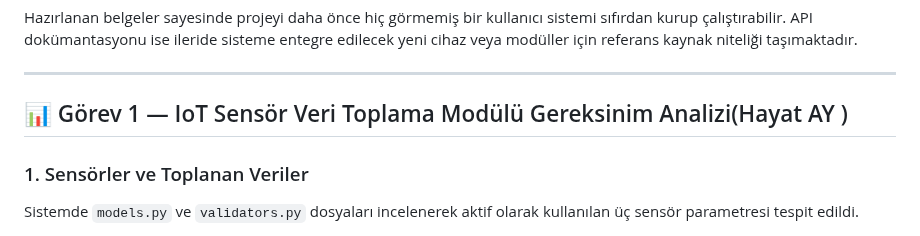
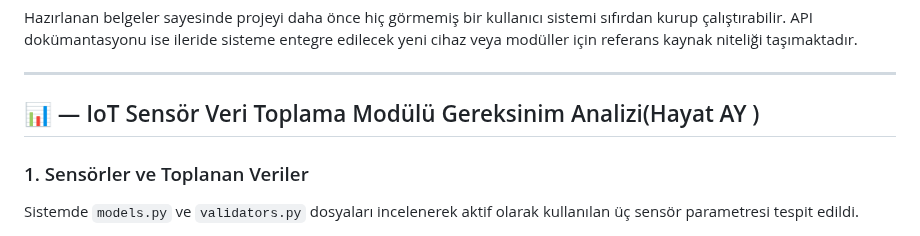
Before and after one commit to 250542020-hub/syntax-error-savunuculari, a Markdown page: projeakisi.md, the part around the change. Rendered like a GitHub page.

```diff
--- a/projeakisi.md
+++ b/projeakisi.md
@@ -1367,7 +1367,7 @@ Hazırlanan belgeler sayesinde projeyi daha önce hiç görmemiş bir kullanıc
 
 ---
 
-## 📊 Görev 1 — IoT Sensör Veri Toplama Modülü Gereksinim Analizi(Hayat AY )
+## 📊 — IoT Sensör Veri Toplama Modülü Gereksinim Analizi(Hayat AY )
 
 ### 1. Sensörler ve Toplanan Veriler
 
```
